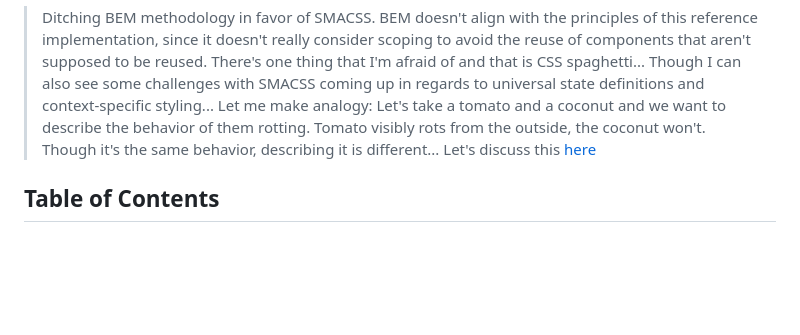
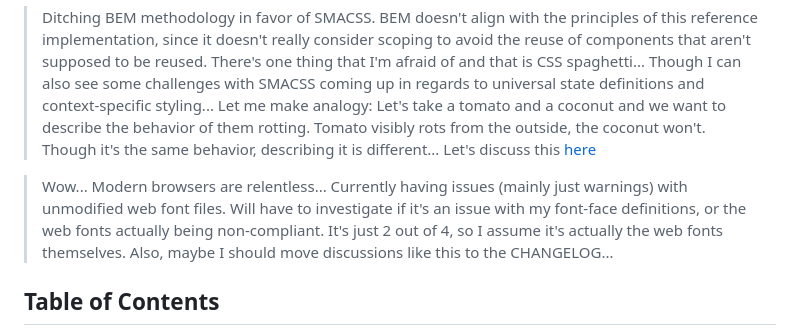
Before and after one commit to ByteB4rb1e/html-theme-ref, a Markdown page: README.md, the part around one of its changes. Drawn GitHub-style; blank space fills up the shorter version.

Commit message:
doc(README): add note on font warnings

```diff
--- a/README.md
+++ b/README.md
@@ -18,6 +18,13 @@
   behavior of them rotting. Tomato visibly rots from the outside, the
   coconut won't. Though it's the same behavior, describing it is different...
   Let's discuss this [here](https://github.com/oxbqkwwxfrqccwtg/html-theme-ref/discussions/2)
+
+> Wow... Modern browsers are relentless... Currently having issues (mainly just
+  warnings) with unmodified web font files. Will have to investigate if it's an
+  issue with my font-face definitions, or the web fonts actually being
+  non-compliant. It's just 2 out of 4, so I assume it's actually the web fonts
+  themselves. Also, maybe I should move discussions like this to the
+  CHANGELOG...
 
 ## Table of Contents
 * [Tiara's HTML Theming Reference](#tiaras-html-theming-reference)
```
Also changed, not shown: other parts of README.md (+0 -1 lines).
